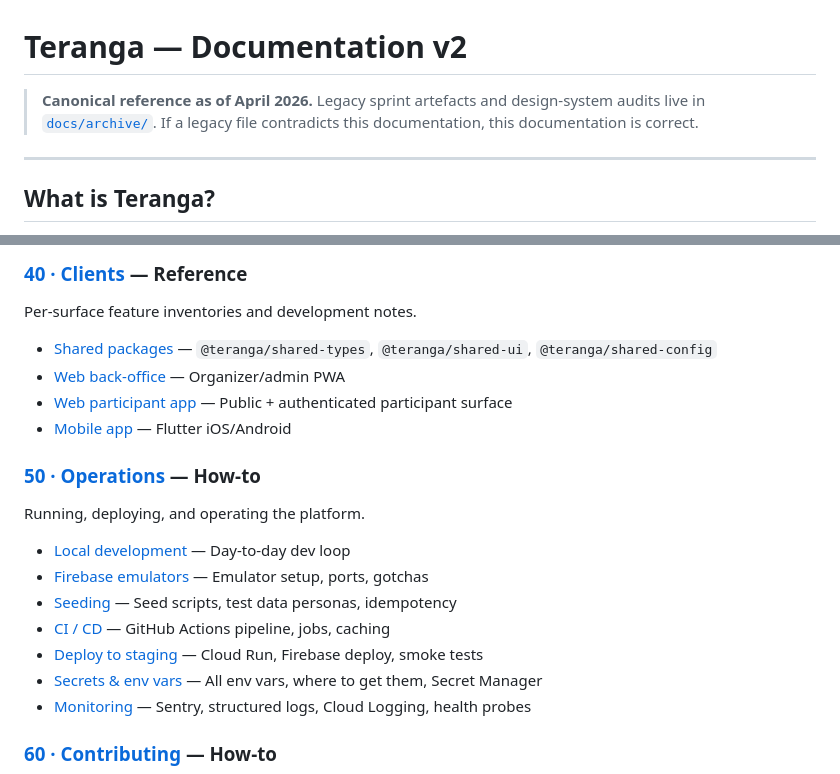
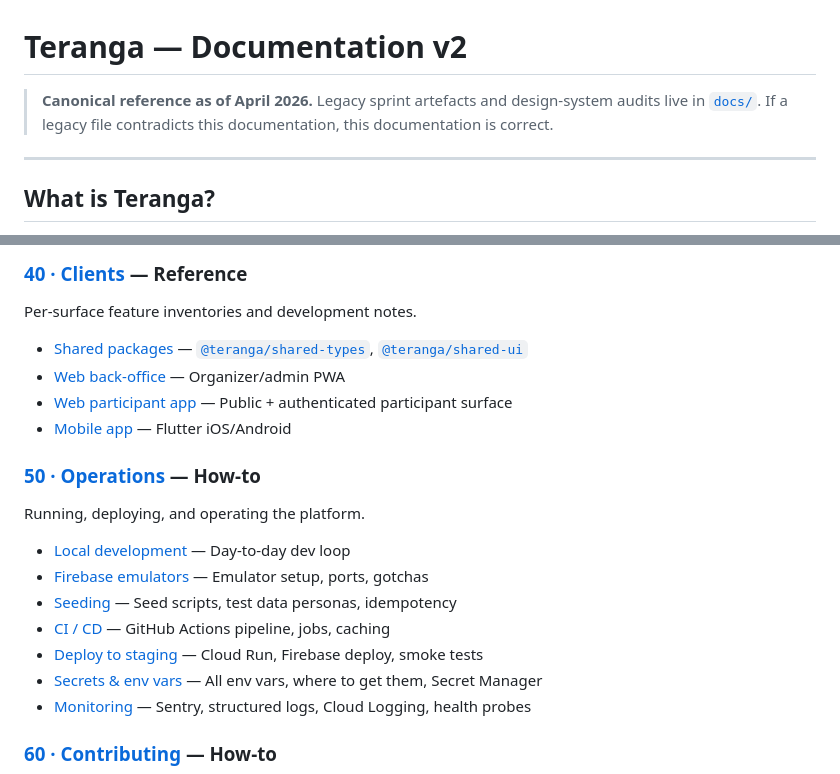
Before and after one commit to jailbreakerSN/EventApp, a Markdown page: docs-v2/README.md, 2 parts joined by grey strips. Rendered like a GitHub page.

Commit message:
docs(platform): fix three broken links in docs-v2/README.md
- Archive link: docs/archive/README.md → docs/ARCHIVE.md (correct path)
- Deploy link: 50-operations/deploy-staging.md → 00-getting-started/04-deploy-to-staging.md (file lives in getting-started, not operations)
- Shared packages: removed reference to non-existent shared-config.md; link directly to shared-types.md and shared-ui.md

```diff
--- a/docs-v2/README.md
+++ b/docs-v2/README.md
@@ -1,6 +1,6 @@
 # Teranga — Documentation v2
 
-> **Canonical reference as of April 2026.** Legacy sprint artefacts and design-system audits live in [`docs/archive/`](../docs/archive/README.md). If a legacy file contradicts this documentation, this documentation is correct.
+> **Canonical reference as of April 2026.** Legacy sprint artefacts and design-system audits live in [`docs/`](../docs/ARCHIVE.md). If a legacy file contradicts this documentation, this documentation is correct.
 
 ---
 
@@ -83,7 +83,7 @@ Complete HTTP API reference for `/v1/…` endpoints.
 ### [40 · Clients](./40-clients/) — Reference
 Per-surface feature inventories and development notes.
 
-- [Shared packages](./40-clients/shared/) — `@teranga/shared-types`, `@teranga/shared-ui`, `@teranga/shared-config`
+- [Shared packages](./40-clients/shared/) — [`@teranga/shared-types`](./40-clients/shared/shared-types.md), [`@teranga/shared-ui`](./40-clients/shared/shared-ui.md)
 - [Web back-office](./40-clients/web-backoffice.md) — Organizer/admin PWA
 - [Web participant app](./40-clients/web-participant.md) — Public + authenticated participant surface
 - [Mobile app](./40-clients/mobile-flutter.md) — Flutter iOS/Android
```
Also changed, not shown: other parts of docs-v2/README.md (+1 -1 lines).
